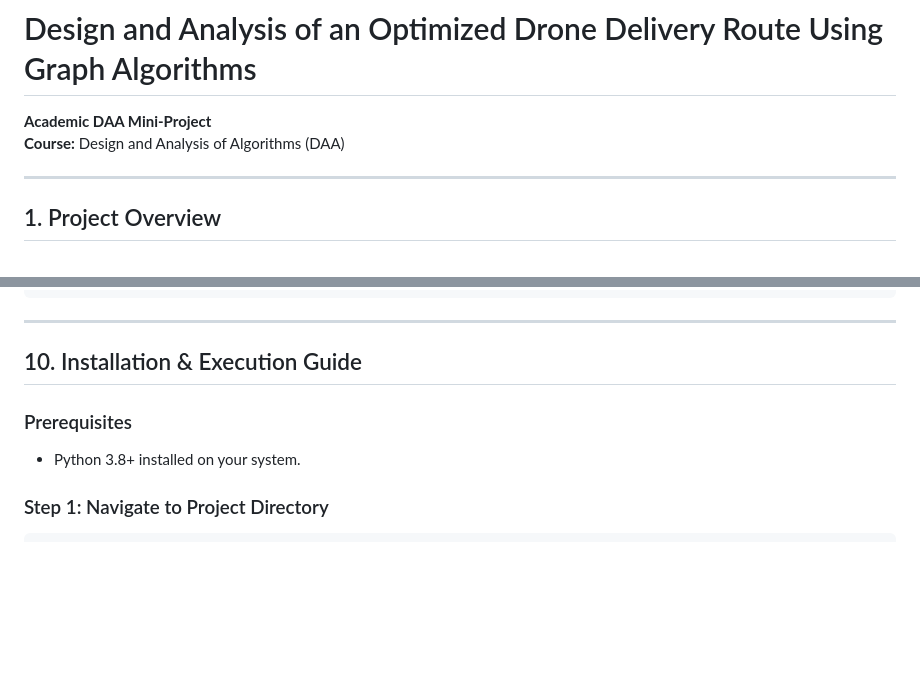
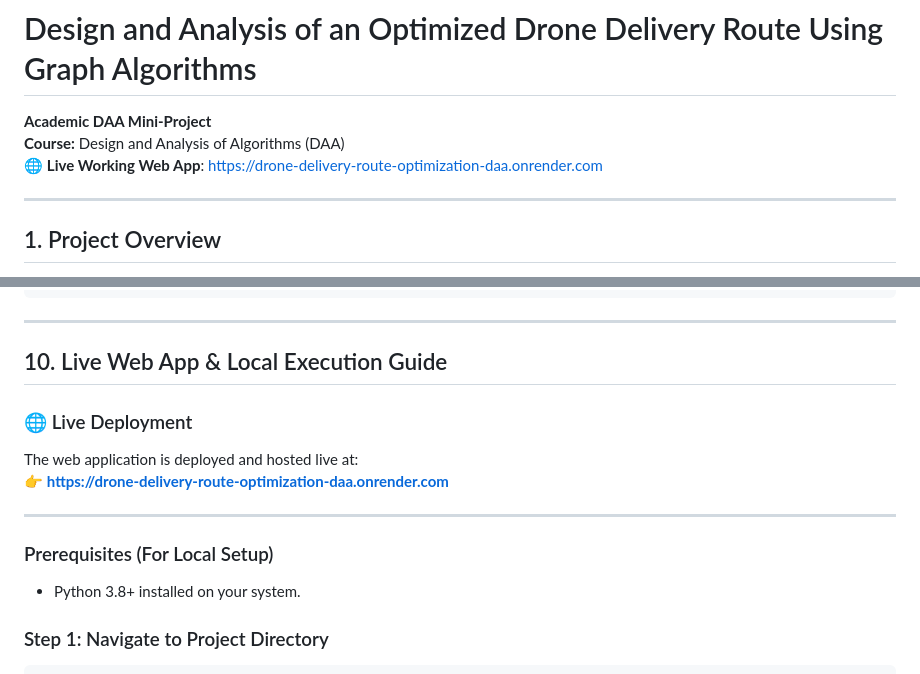
Before and after one commit to Hima0611/Drone-Delivery-Route-Optimization-DAA-, a Markdown page: README.md, 2 parts joined by grey strips. GitHub-like rendering; blank space fills up the shorter version.

Commit message:
Add live working demo link to README.md

```diff
--- a/README.md
+++ b/README.md
@@ -2,8 +2,10 @@
 
 **Academic DAA Mini-Project**
 **Course:** Design and Analysis of Algorithms (DAA)
+🌐 **Live Working Web App**: [https://drone-delivery-route-optimization-daa.onrender.com](https://drone-delivery-route-optimization-daa.onrender.com)
 
 ---
+
 
 ## 1. Project Overview
 
@@ -180,9 +182,16 @@ drone_delivery_optimizer/
 
 ---
 
-## 10. Installation & Execution Guide
+## 10. Live Web App & Local Execution Guide
 
-### Prerequisites
+### 🌐 Live Deployment
+The web application is deployed and hosted live at:
+👉 **[https://drone-delivery-route-optimization-daa.onrender.com](https://drone-delivery-route-optimization-daa.onrender.com)**
+
+---
+
+### Prerequisites (For Local Setup)
+
 - Python 3.8+ installed on your system.
 
 ### Step 1: Navigate to Project Directory
```
